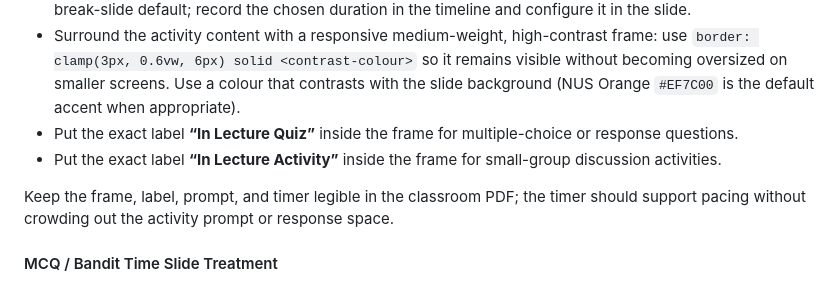
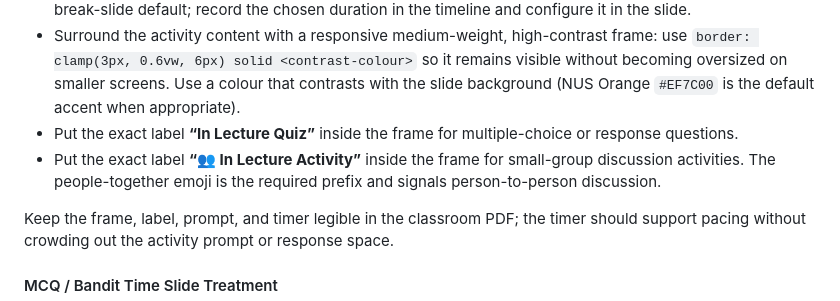
Before and after one commit to WING-NUS/cp4285-website, a Markdown page: skills/cp4285-slides/SKILL.md, the part around one of its changes. Rendered like a GitHub page.

Commit message:
Prefix lecture activities with people emoji

```diff
--- a/skills/cp4285-slides/SKILL.md
+++ b/skills/cp4285-slides/SKILL.md
@@ -294,7 +294,7 @@ Both in-class activity types use the following visual treatment:
 - Before designing an activity slide, prompt the user for the intended timer length. Do not silently assume the break-slide default; record the chosen duration in the timeline and configure it in the slide.
 - Surround the activity content with a responsive medium-weight, high-contrast frame: use `border: clamp(3px, 0.6vw, 6px) solid <contrast-colour>` so it remains visible without becoming oversized on smaller screens. Use a colour that contrasts with the slide background (NUS Orange `#EF7C00` is the default accent when appropriate).
 - Put the exact label **“In Lecture Quiz”** inside the frame for multiple-choice or response questions.
-- Put the exact label **“In Lecture Activity”** inside the frame for small-group discussion activities.
+- Put the exact label **“👥 In Lecture Activity”** inside the frame for small-group discussion activities. The people-together emoji is the required prefix and signals person-to-person discussion.
 
 Keep the frame, label, prompt, and timer legible in the classroom PDF; the timer should support pacing without crowding out the activity prompt or response space.
 
```
Also changed, not shown: other parts of skills/cp4285-slides/SKILL.md (+1 -1 lines).
